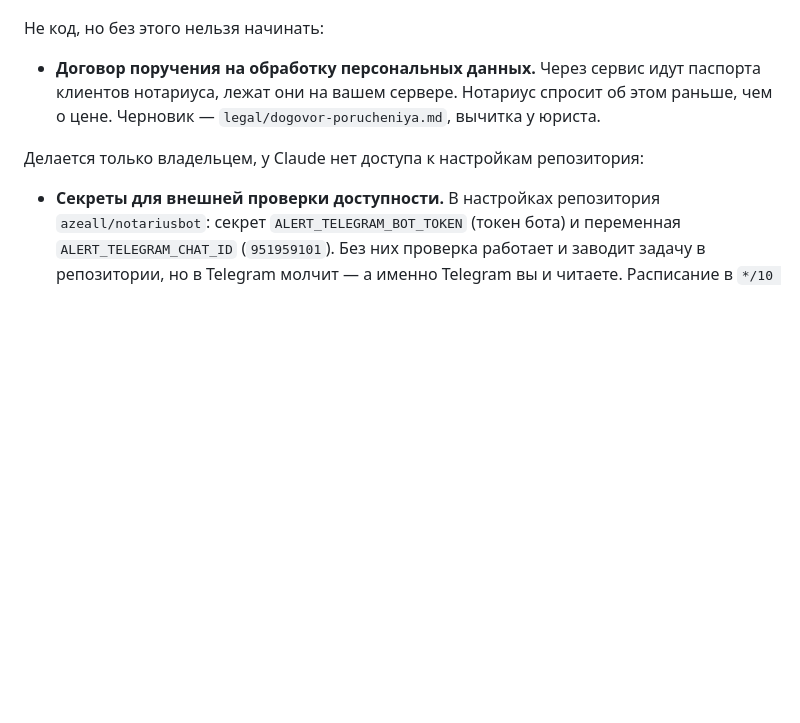
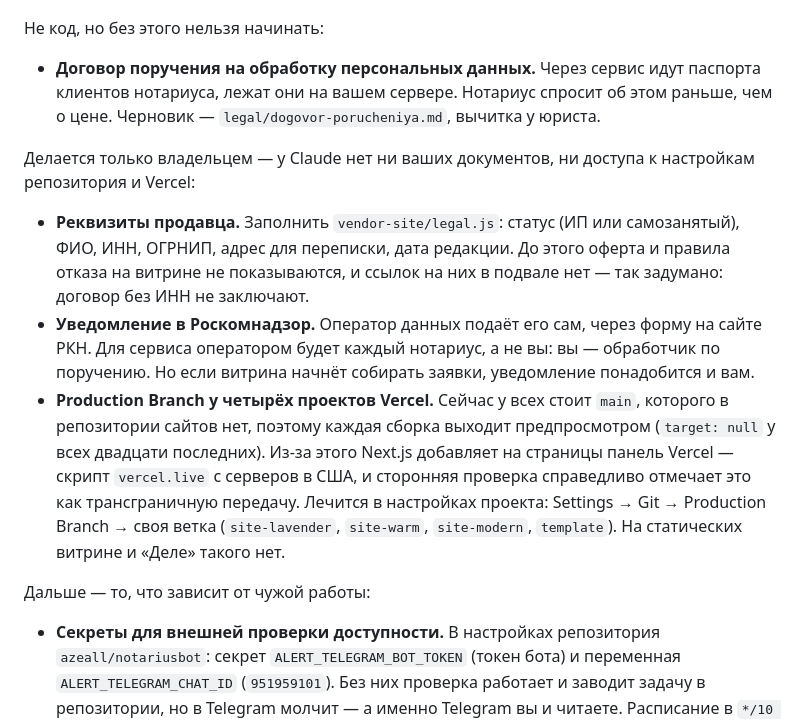
Before and after one commit to azeall/notariusbot, a Markdown page: HANDOVER.md, the part around one of its changes. GitHub-like rendering; blank space fills up the shorter version.

```diff
--- a/HANDOVER.md
+++ b/HANDOVER.md
@@ -101,7 +101,27 @@ ssh-keygen -t ed25519 -f "$HOME/.ssh/notarybot_vps" -C "домашний ком
   об этом раньше, чем о цене. Черновик — `legal/dogovor-porucheniya.md`,
   вычитка у юриста.
 
-Делается только владельцем, у Claude нет доступа к настройкам репозитория:
+Делается только владельцем — у Claude нет ни ваших документов, ни доступа
+к настройкам репозитория и Vercel:
+
+- **Реквизиты продавца.** Заполнить `vendor-site/legal.js`: статус
+  (ИП или самозанятый), ФИО, ИНН, ОГРНИП, адрес для переписки, дата редакции.
+  До этого оферта и правила отказа на витрине не показываются, и ссылок
+  на них в подвале нет — так задумано: договор без ИНН не заключают.
+- **Уведомление в Роскомнадзор.** Оператор данных подаёт его сам, через форму
+  на сайте РКН. Для сервиса оператором будет каждый нотариус, а не вы: вы —
+  обработчик по поручению. Но если витрина начнёт собирать заявки, уведомление
+  понадобится и вам.
+- **Production Branch у четырёх проектов Vercel.** Сейчас у всех стоит `main`,
+  которого в репозитории сайтов нет, поэтому каждая сборка выходит
+  предпросмотром (`target: null` у всех двадцати последних). Из-за этого
+  Next.js добавляет на страницы панель Vercel — скрипт `vercel.live`
+  с серверов в США, и сторонняя проверка справедливо отмечает это как
+  трансграничную передачу. Лечится в настройках проекта: Settings → Git →
+  Production Branch → своя ветка (`site-lavender`, `site-warm`,
+  `site-modern`, `template`). На статических витрине и «Деле» такого нет.
+
+Дальше — то, что зависит от чужой работы:
 
 - **Секреты для внешней проверки доступности.** В настройках репозитория
   `azeall/notariusbot`: секрет `ALERT_TELEGRAM_BOT_TOKEN` (токен бота)
```
Also changed, not shown: other parts of HANDOVER.md (+21 -0 lines).
